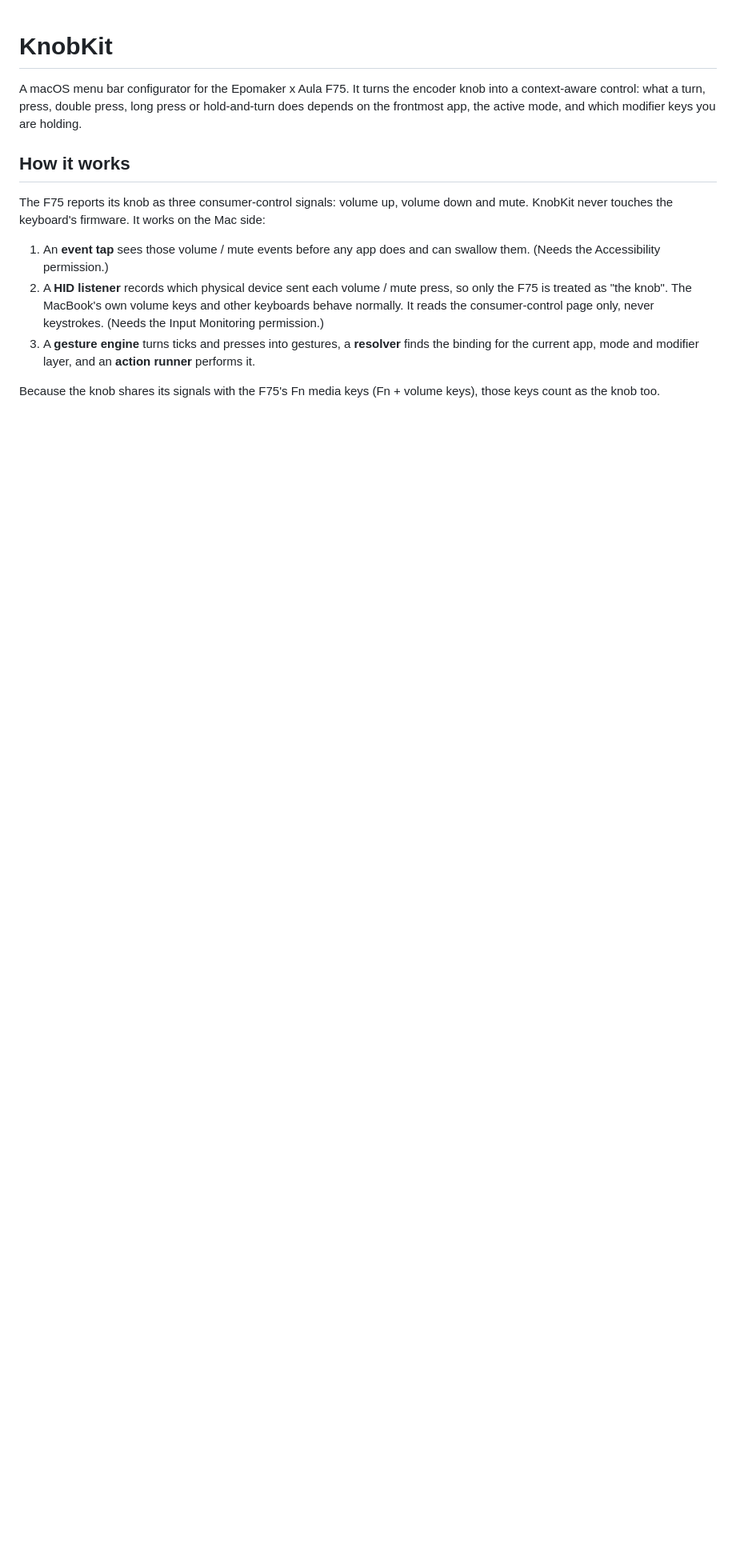
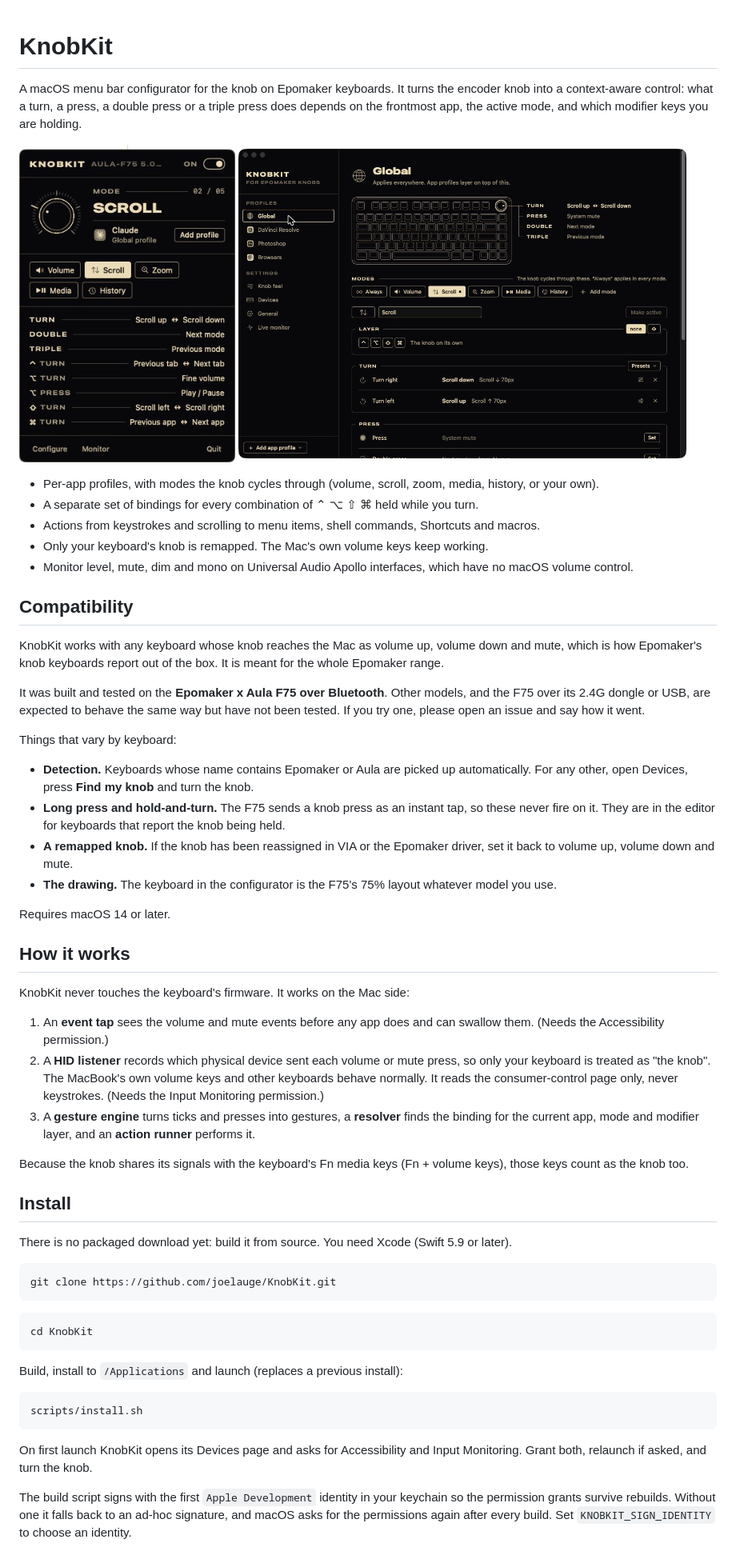
Before and after one commit to joelauge/KnobKit, a Markdown page: README.md, the part around one of its changes. Shown at 80% size. Drawn GitHub-style; pictures changed too: docs/configurator.jpg, docs/menu-panel.jpg; blank space fills up the shorter version.

````diff
--- a/README.md
+++ b/README.md
@@ -1,24 +1,90 @@
 # KnobKit
 
-A macOS menu bar configurator for the Epomaker x Aula F75. It turns the encoder knob
-into a context-aware control: what a turn, press, double press, long press or
-hold-and-turn does depends on the frontmost app, the active mode, and which modifier
+A macOS menu bar configurator for the knob on Epomaker keyboards. It turns the
+encoder knob into a context-aware control: what a turn, a press, a double press or a
+triple press does depends on the frontmost app, the active mode, and which modifier
 keys you are holding.
+
+<p>
+  <img src="docs/menu-panel.jpg" alt="KnobKit's menu bar panel" width="270" align="top">
+  <img src="docs/configurator.jpg" alt="KnobKit's configurator" width="560" align="top">
+</p>
+
+- Per-app profiles, with modes the knob cycles through (volume, scroll, zoom, media,
+  history, or your own).
+- A separate set of bindings for every combination of ⌃ ⌥ ⇧ ⌘ held while you turn.
+- Actions from keystrokes and scrolling to menu items, shell commands, Shortcuts and
+  macros.
+- Only your keyboard's knob is remapped. The Mac's own volume keys keep working.
+- Monitor level, mute, dim and mono on Universal Audio Apollo interfaces, which have
+  no macOS volume control.
+
+## Compatibility
+
+KnobKit works with any keyboard whose knob reaches the Mac as volume up, volume down
+and mute, which is how Epomaker's knob keyboards report out of the box. It is meant
+for the whole Epomaker range.
+
+It was built and tested on the **Epomaker x Aula F75 over Bluetooth**. Other models,
+and the F75 over its 2.4G dongle or USB, are expected to behave the same way but have
+not been tested. If you try one, please open an issue and say how it went.
+
+Things that vary by keyboard:
+
+- **Detection.** Keyboards whose name contains Epomaker or Aula are picked up
+  automatically. For any other, open Devices, press **Find my knob** and turn the
+  knob.
+- **Long press and hold-and-turn.** The F75 sends a knob press as an instant tap, so
+  these never fire on it. They are in the editor for keyboards that report the knob
+  being held.
+- **A remapped knob.** If the knob has been reassigned in VIA or the Epomaker driver,
+  set it back to volume up, volume down and mute.
+- **The drawing.** The keyboard in the configurator is the F75's 75% layout whatever
+  model you use.
+
+Requires macOS 14 or later.
 
 ## How it works
 
-The F75 reports its knob as three consumer-control signals: volume up, volume down
-and mute. KnobKit never touches the keyboard's firmware. It works on the Mac side:
+KnobKit never touches the keyboard's firmware. It works on the Mac side:
 
-1. An **event tap** sees those volume / mute events before any app does and can
+1. An **event tap** sees the volume and mute events before any app does and can
    swallow them. (Needs the Accessibility permission.)
-2. A **HID listener** records which physical device sent each volume / mute press, so
-   only the F75 is treated as "the knob". The MacBook's own volume keys and other
-   keyboards behave normally. It reads the consumer-control page only, never
+2. A **HID listener** records which physical device sent each volume or mute press, so
+   only your keyboard is treated as "the knob". The MacBook's own volume keys and
+   other keyboards behave normally. It reads the consumer-control page only, never
    keystrokes. (Needs the Input Monitoring permission.)
 3. A **gesture engine** turns ticks and presses into gestures, a **resolver** finds the
    binding for the current app, mode and modifier layer, and an **action runner**
    performs it.
 
-Because the knob shares its signals with the F75's Fn media keys (Fn + volume keys),
-those keys count as the knob too.
+Because the knob shares its signals with the keyboard's Fn media keys (Fn + volume
+keys), those keys count as the knob too.
+
+## Install
+
+There is no packaged download yet: build it from source. You need Xcode (Swift 5.9 or
+later).
+
+```bash
+git clone https://github.com/joelauge/KnobKit.git
+```
+
+```bash
+cd KnobKit
+```
+
+Build, install to `/Applications` and launch (replaces a previous install):
+
+```bash
+scripts/install.sh
+```
+
+On first launch KnobKit opens its Devices page and asks for Accessibility and Input
+Monitoring. Grant both, relaunch if asked, and turn the knob.
+
+The build script signs with the first `Apple Development` identity in your keychain
+so the permission grants survive rebuilds. Without one it falls back to an ad-hoc
+signature, and macOS asks for the permissions again after every build. Set
+`KNOBKIT_SIGN_IDENTITY` to choose an identity.
+
````
Also changed, not shown: other parts of README.md (+62 -65 lines), 10 other files.
